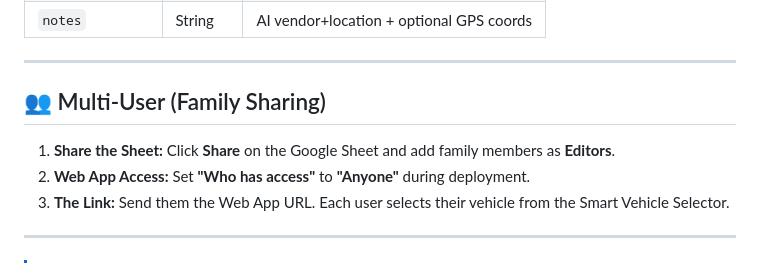
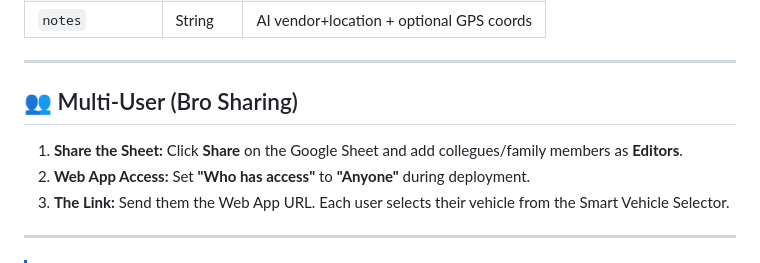
Before and after one commit to packetcraft/Fuel-Log-AI, a Markdown page: README.md, the part around the change. Drawn GitHub-style.

Commit message:
Update multi-user sharing instructions in README

```diff
--- a/README.md
+++ b/README.md
@@ -94,8 +94,8 @@ All data is stored in the `Log` sheet tab. Headers are auto-created on first run
 
 ---
 
-## 👥 Multi-User (Family Sharing)
-1. **Share the Sheet:** Click **Share** on the Google Sheet and add family members as **Editors**.
+## 👥 Multi-User (Bro Sharing)
+1. **Share the Sheet:** Click **Share** on the Google Sheet and add collegues/family members as **Editors**.
 2. **Web App Access:** Set **"Who has access"** to **"Anyone"** during deployment.
 3. **The Link:** Send them the Web App URL. Each user selects their vehicle from the Smart Vehicle Selector.
 
```
